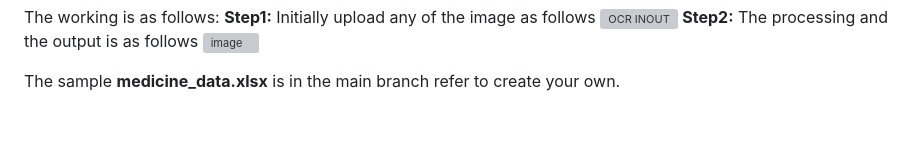
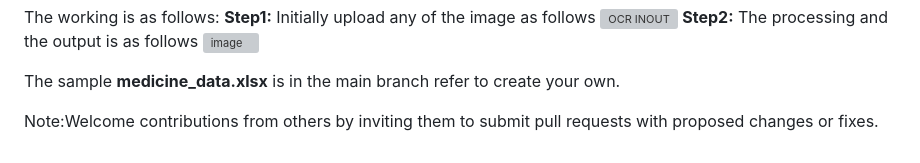
Before and after one commit to Jas-04/Medicine-Drug-Name-Detection-Object-recognition-using-Deep-learning-based-OCR-Systems, a Markdown page: README.md, the part around the change. GitHub-like rendering; blank space fills up the shorter version; grey boxes are pictures that could not be loaded.

```diff
--- a/README.md
+++ b/README.md
@@ -52,3 +52,5 @@ The working is as follows:
 ![image](https://github.com/Jas-04/Medicine-Drug-Name-Detection-Object-recognition-using-Deep-learning-based-OCR-Systems/assets/133671306/809b7f55-e877-40c2-9b67-21fd225f7499)
 
 The sample **medicine_data.xlsx** is in the main branch refer to create your own.
+
+Note:Welcome contributions from others by inviting them to submit pull requests with proposed changes or fixes.
```
